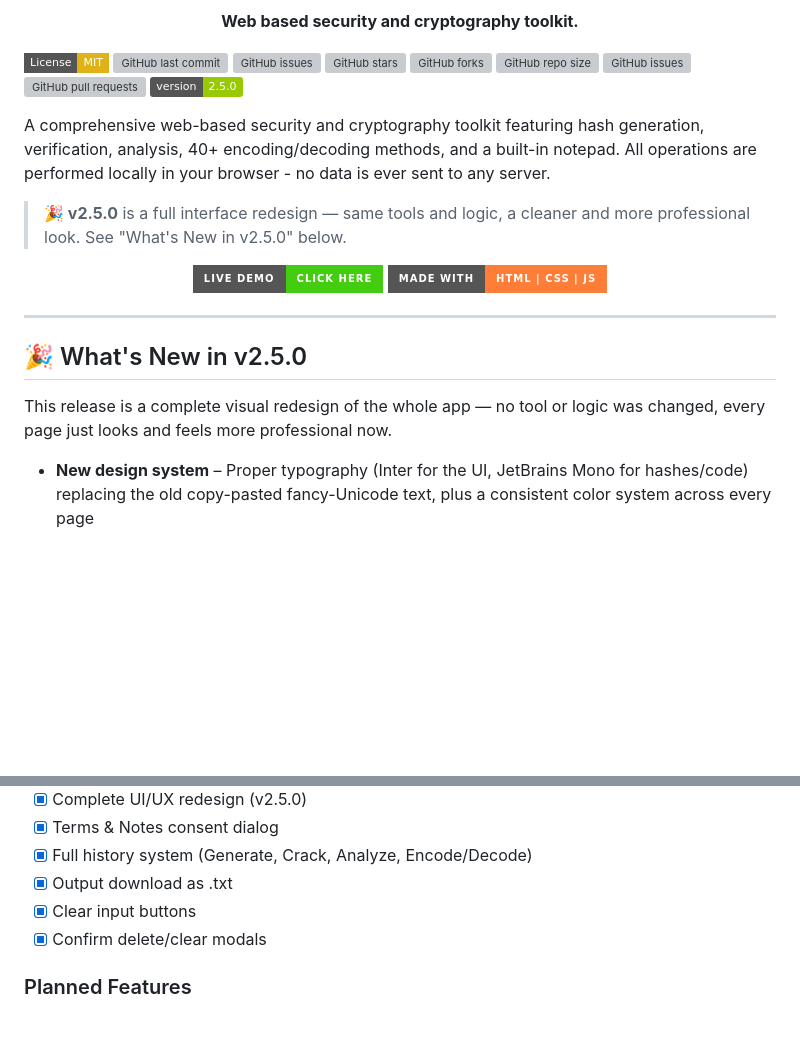
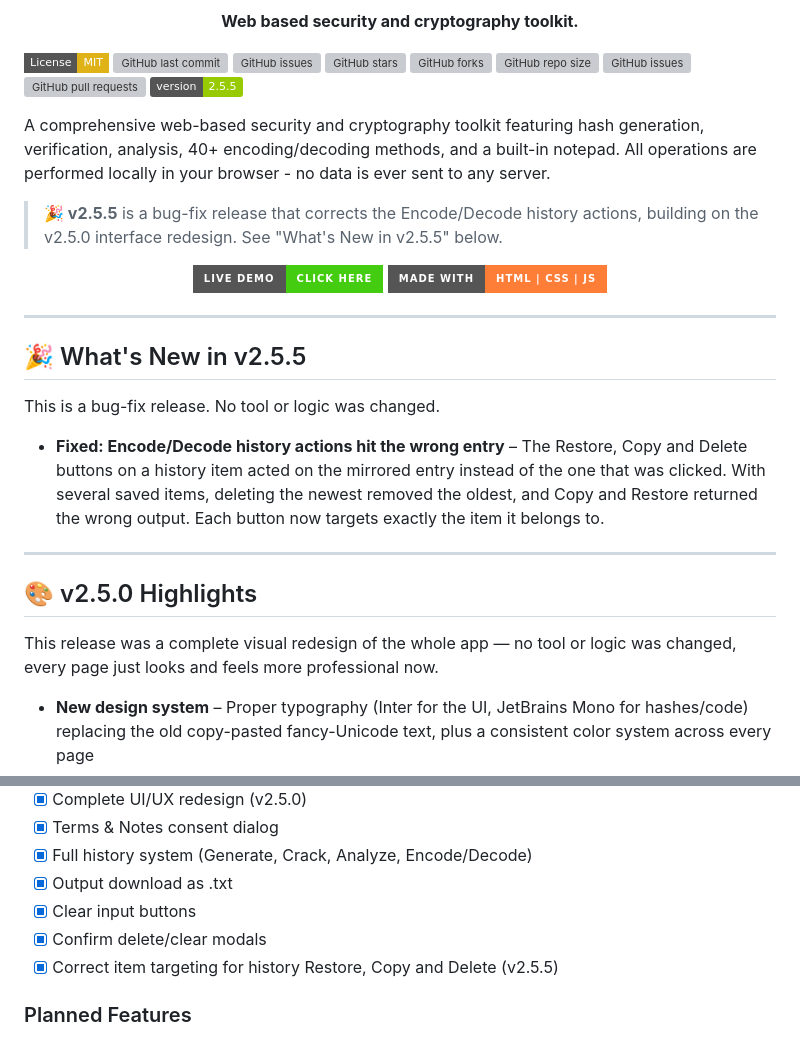
Before and after one commit to abdurrahman101bd/Hash-Cracker, a Markdown page: README.md, 2 parts joined by grey strips. Drawn GitHub-style; badges without logos; blank space fills up the shorter version; grey boxes are pictures that could not be loaded.

Commit message:
docs: update README for v2.5.5

```diff
--- a/README.md
+++ b/README.md
@@ -18,11 +18,11 @@
 ![GitHub repo size](https://img.shields.io/github/repo-size/abdurrahman101bd/Hash-Cracker)
 ![GitHub issues](https://img.shields.io/github/issues/abdurrahman101bd/Hash-Cracker)
 ![GitHub pull requests](https://img.shields.io/github/issues-pr/abdurrahman101bd/Hash-Cracker)
-![Version](https://img.shields.io/badge/version-2.5.0-green.svg)
+![Version](https://img.shields.io/badge/version-2.5.5-green.svg)
 
 A comprehensive web-based security and cryptography toolkit featuring hash generation, verification, analysis, 40+ encoding/decoding methods, and a built-in notepad. All operations are performed locally in your browser - no data is ever sent to any server.
 
-> **🎉 v2.5.0** is a full interface redesign — same tools and logic, a cleaner and more professional look. See "What's New in v2.5.0" below.
+> **🎉 v2.5.5** is a bug-fix release that corrects the Encode/Decode history actions, building on the v2.5.0 interface redesign. See "What's New in v2.5.5" below.
 
 <p align="center">
   <a href="https://abdurrahman101bd.github.io/Hash-Cracker">
@@ -34,9 +34,17 @@ A comprehensive web-based security and cryptography toolkit featuring hash gener
 
 ---
 
-## 🎉 What's New in v2.5.0
+## 🎉 What's New in v2.5.5
 
-This release is a complete visual redesign of the whole app — no tool or logic was changed, every page just looks and feels more professional now.
+This is a bug-fix release. No tool or logic was changed.
+
+- **Fixed: Encode/Decode history actions hit the wrong entry** – The Restore, Copy and Delete buttons on a history item acted on the mirrored entry instead of the one that was clicked. With several saved items, deleting the newest removed the oldest, and Copy and Restore returned the wrong output. Each button now targets exactly the item it belongs to.
+
+---
+
+## 🎨 v2.5.0 Highlights
+
+This release was a complete visual redesign of the whole app — no tool or logic was changed, every page just looks and feels more professional now.
 
 - **New design system** – Proper typography (Inter for the UI, JetBrains Mono for hashes/code) replacing the old copy-pasted fancy-Unicode text, plus a consistent color system across every page
 - **Removed the Matrix rain / floating-shapes background** for a cleaner, modern look
@@ -477,6 +485,7 @@ Properties:
 - [x] Output download as .txt
 - [x] Clear input buttons
 - [x] Confirm delete/clear modals
+- [x] Correct item targeting for history Restore, Copy and Delete (v2.5.5)
 
 ### Planned Features
 
```
